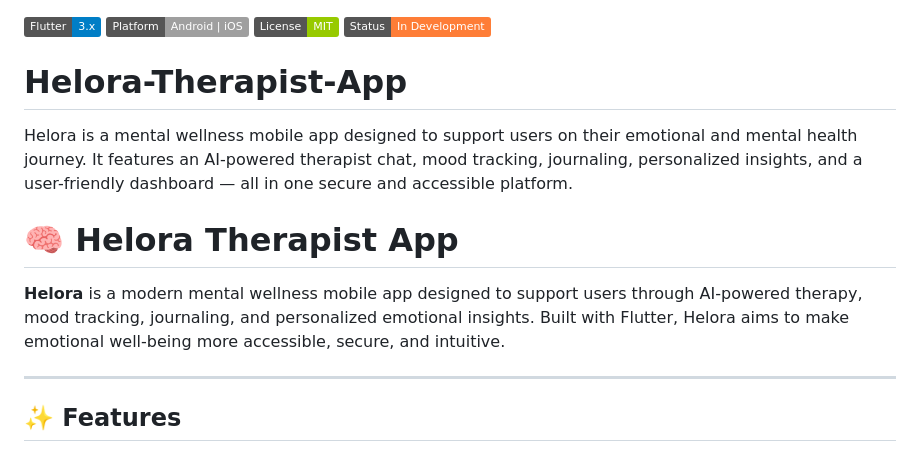
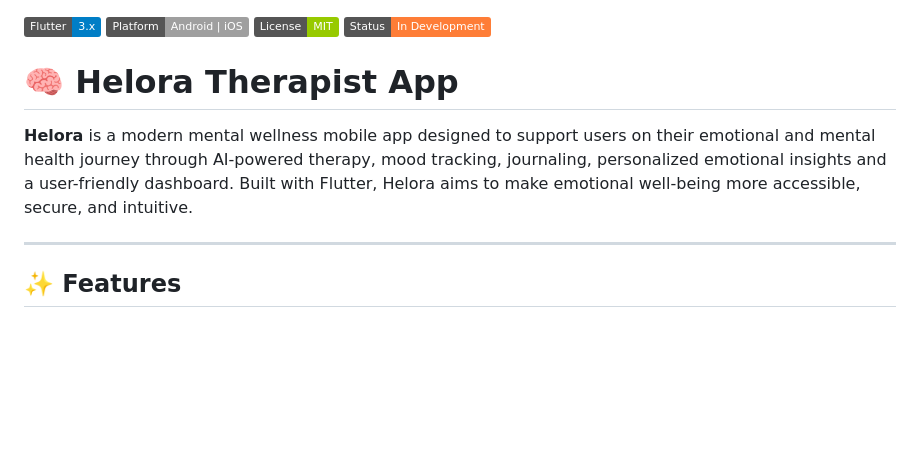
Before and after one commit to Just-Akinyi/Healora-Therapist-App, a Markdown page: README.md, the part around the change. GitHub-like rendering; badges without logos; blank space fills up the shorter version.

```diff
--- a/README.md
+++ b/README.md
@@ -3,11 +3,9 @@
 ![License](https://img.shields.io/badge/License-MIT-green)
 ![Status](https://img.shields.io/badge/Status-In_Development-orange)
 
-# Helora-Therapist-App
-Helora is a mental wellness mobile app designed to support users on their emotional and mental health journey. It features an AI-powered therapist chat, mood tracking, journaling, personalized insights, and a user-friendly dashboard — all in one secure and accessible platform.
 # 🧠 Helora Therapist App
 
-**Helora** is a modern mental wellness mobile app designed to support users through AI-powered therapy, mood tracking, journaling, and personalized emotional insights. Built with Flutter, Helora aims to make emotional well-being more accessible, secure, and intuitive.
+**Helora** is a modern mental wellness mobile app designed to support users on their emotional and mental health journey through AI-powered therapy, mood tracking, journaling, personalized emotional insights and a user-friendly dashboard. Built with Flutter, Helora aims to make emotional well-being more accessible, secure, and intuitive.
 
 ---
 
```
